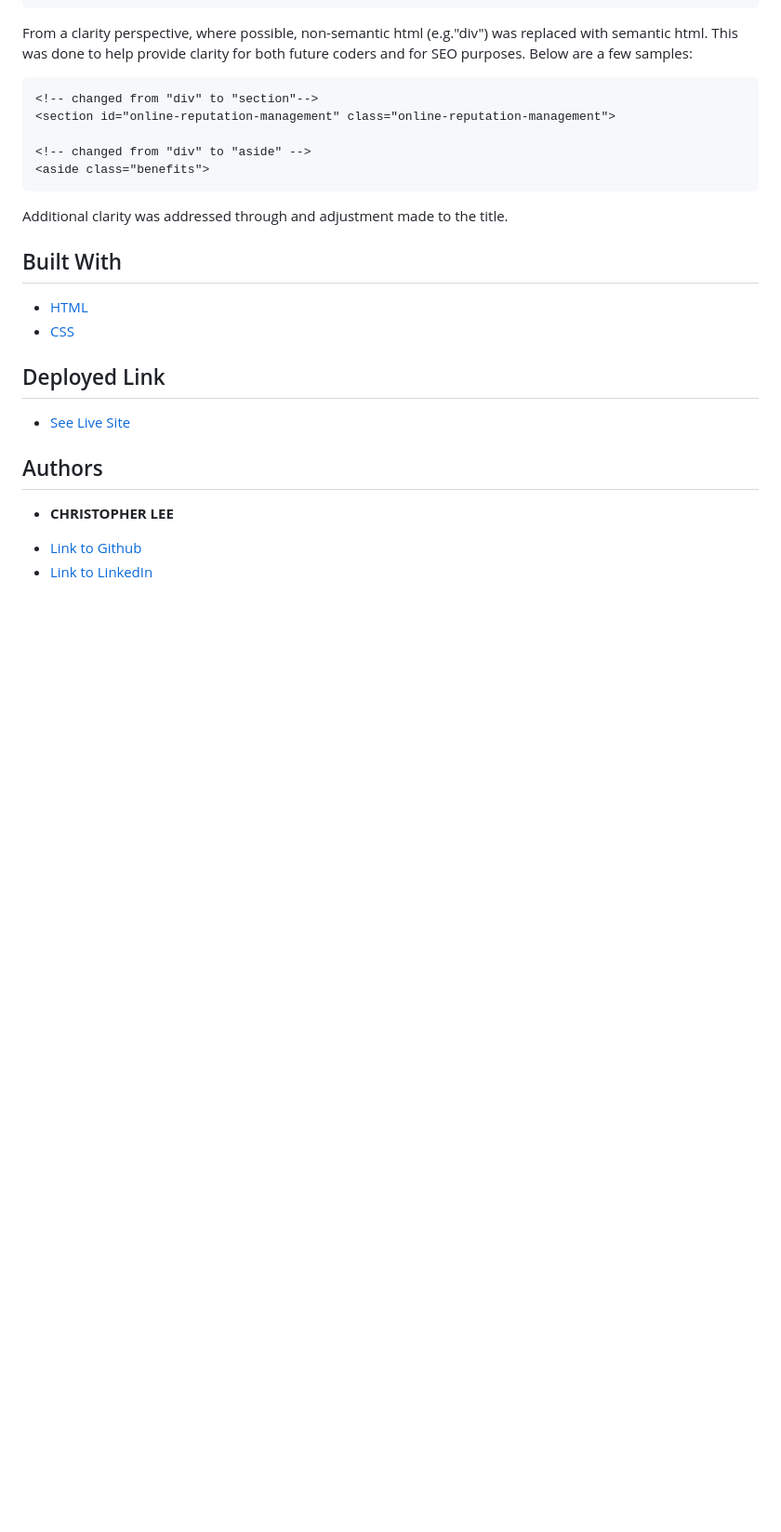
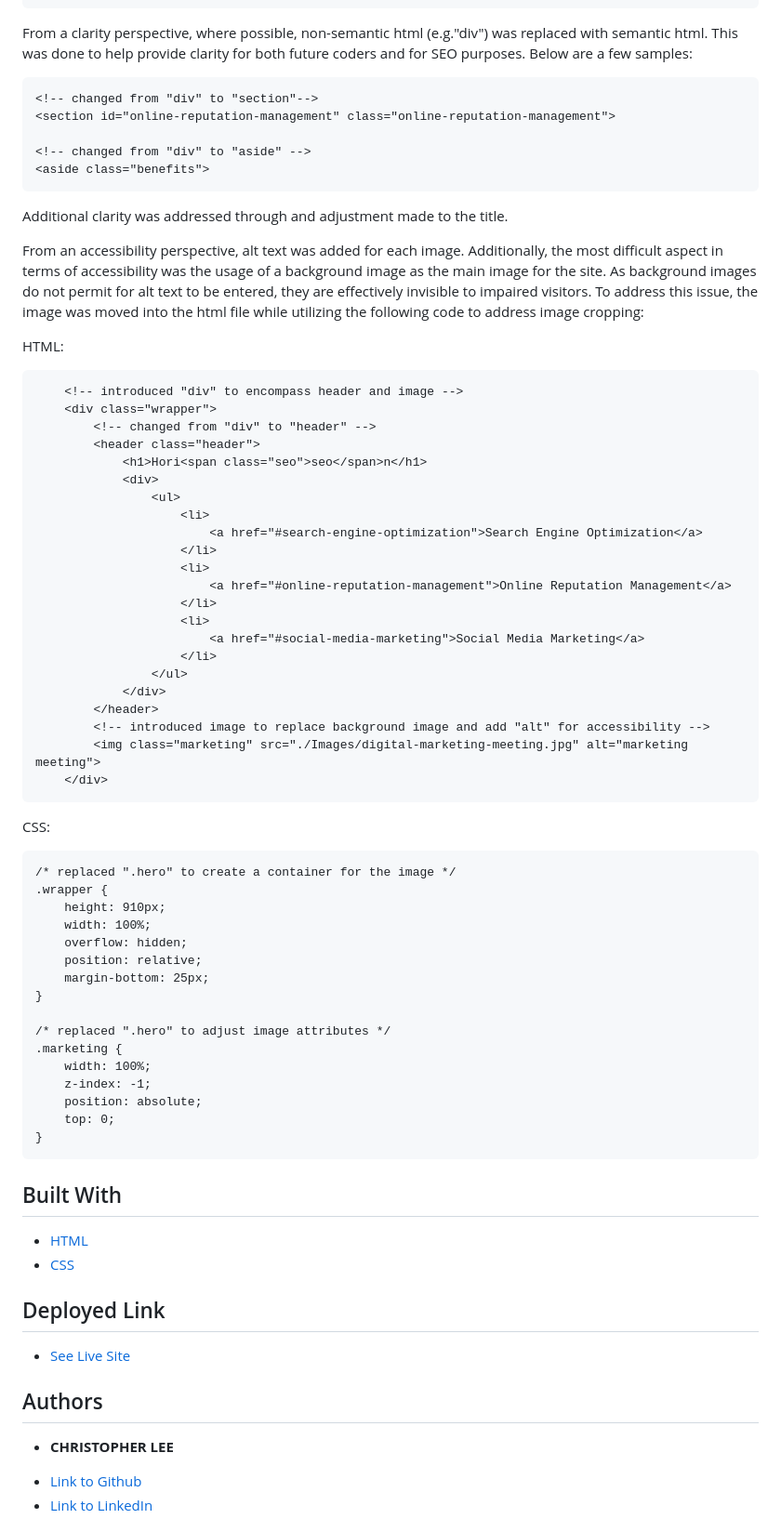
Before and after one commit to CofChips/code_refactor, a Markdown page: README.md, the part around the change. Shown: that part at 93% size. Drawn GitHub-style; blank space fills up the shorter version.

Commit message:
updates to comments and readme

````diff
--- a/README.md
+++ b/README.md
@@ -45,6 +45,53 @@ From a clarity perspective, where possible, non-semantic html (e.g."div") was re
 ```
 Additional clarity was addressed through and adjustment made to the title.
 
+From an accessibility perspective, alt text was added for each image. Additionally, the most difficult aspect in terms of accessibility was the usage of a background image as the main image for the site. As background images do not permit for alt text to be entered, they are effectively invisible to impaired visitors.  To address this issue, the image was moved into the html file while utilizing the following code to address image cropping:
+
+HTML:
+```
+    <!-- introduced "div" to encompass header and image -->
+    <div class="wrapper">
+        <!-- changed from "div" to "header" -->
+        <header class="header">
+            <h1>Hori<span class="seo">seo</span>n</h1>
+            <div>
+                <ul>
+                    <li>
+                        <a href="#search-engine-optimization">Search Engine Optimization</a>
+                    </li>
+                    <li>
+                        <a href="#online-reputation-management">Online Reputation Management</a>
+                    </li>
+                    <li>
+                        <a href="#social-media-marketing">Social Media Marketing</a>
+                    </li>
+                </ul>
+            </div>
+        </header>
+        <!-- introduced image to replace background image and add "alt" for accessibility -->
+        <img class="marketing" src="./Images/digital-marketing-meeting.jpg" alt="marketing meeting">
+    </div>
+```
+CSS:
+```
+/* replaced ".hero" to create a container for the image */
+.wrapper {
+    height: 910px;
+    width: 100%;
+    overflow: hidden;
+    position: relative;
+    margin-bottom: 25px;
+}
+
+/* replaced ".hero" to adjust image attributes */
+.marketing {
+    width: 100%;
+    z-index: -1;
+    position: absolute;
+    top: 0;
+}
+```
+
 ## Built With
 
 * [HTML](https://developer.mozilla.org/en-US/docs/Web/HTML)
````
Also changed, not shown: site_image.png, 2 other files.
